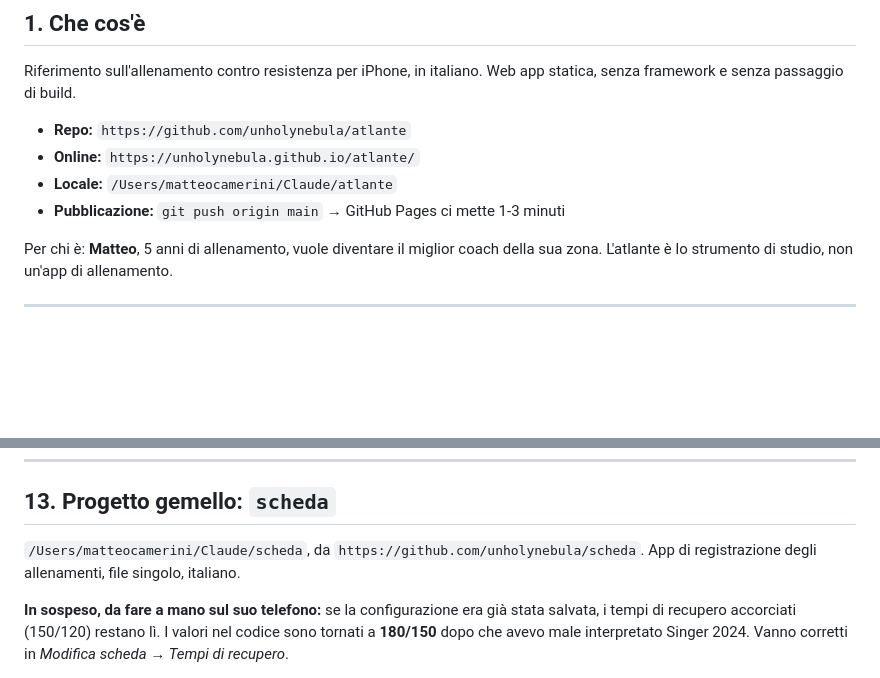
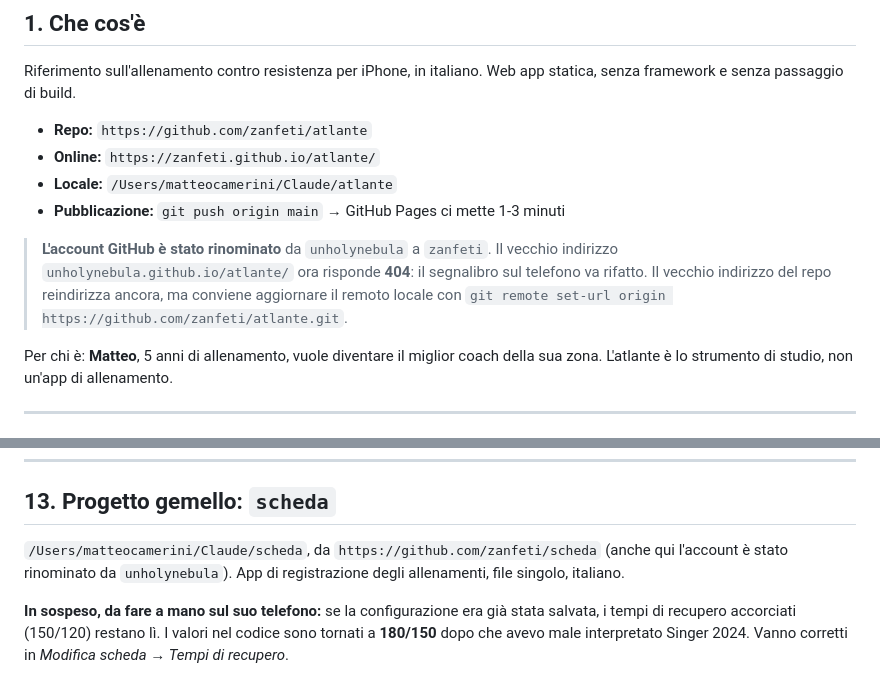
Before and after one commit to unholynebula/atlante, a Markdown page: ATLANTE.md, 2 parts joined by grey strips. Rendered like a GitHub page; blank space fills up the shorter version.

Commit message:
ATLANTE.md: corretto l'indirizzo dopo la rinomina dell'account
GitHub ha segnalato lo spostamento durante il push: l'account e' passato da
unholynebula a zanfeti. Il vecchio indirizzo del sito risponde 404, quindi il
segnalibro sul telefono va rifatto; il vecchio indirizzo del repository
reindirizza ancora ma conviene aggiornare il remoto locale.

Aggiornati i riferimenti nel documento di contesto, per Atlante e per il
progetto gemello scheda, con una nota esplicita sulla rinomina.

Co-Authored-By: Claude Opus 5 <noreply@anthropic.com>
Claude-Session: https://claude.ai/code/session_01Mo3QsS4Pd5BefaUgdzzHpi

```diff
--- a/ATLANTE.md
+++ b/ATLANTE.md
@@ -11,10 +11,16 @@ lavoro senza la conversazione in cui è stato costruito. Aggiornato al
 Riferimento sull'allenamento contro resistenza per iPhone, in italiano.
 Web app statica, senza framework e senza passaggio di build.
 
-- **Repo:** `https://github.com/unholynebula/atlante`
-- **Online:** `https://unholynebula.github.io/atlante/`
+- **Repo:** `https://github.com/zanfeti/atlante`
+- **Online:** `https://zanfeti.github.io/atlante/`
 - **Locale:** `/Users/matteocamerini/Claude/atlante`
 - **Pubblicazione:** `git push origin main` → GitHub Pages ci mette 1-3 minuti
+
+> **L'account GitHub è stato rinominato** da `unholynebula` a `zanfeti`.
+> Il vecchio indirizzo `unholynebula.github.io/atlante/` ora risponde **404**:
+> il segnalibro sul telefono va rifatto. Il vecchio indirizzo del repo
+> reindirizza ancora, ma conviene aggiornare il remoto locale con
+> `git remote set-url origin https://github.com/zanfeti/atlante.git`.
 
 Per chi è: **Matteo**, 5 anni di allenamento, vuole diventare il miglior coach
 della sua zona. L'atlante è lo strumento di studio, non un'app di allenamento.
@@ -363,7 +369,8 @@ l'editor della scheda.
 
 ## 13. Progetto gemello: `scheda`
 
-`/Users/matteocamerini/Claude/scheda`, da `https://github.com/unholynebula/scheda`.
+`/Users/matteocamerini/Claude/scheda`, da `https://github.com/zanfeti/scheda`
+(anche qui l'account è stato rinominato da `unholynebula`).
 App di registrazione degli allenamenti, file singolo, italiano.
 
 **In sospeso, da fare a mano sul suo telefono:** se la configurazione era già
```
